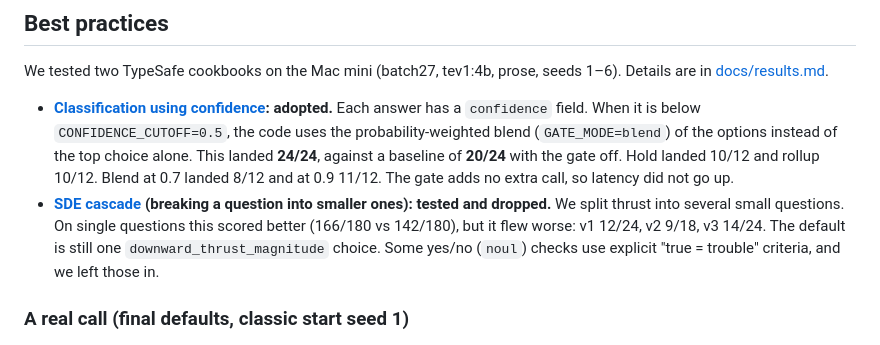
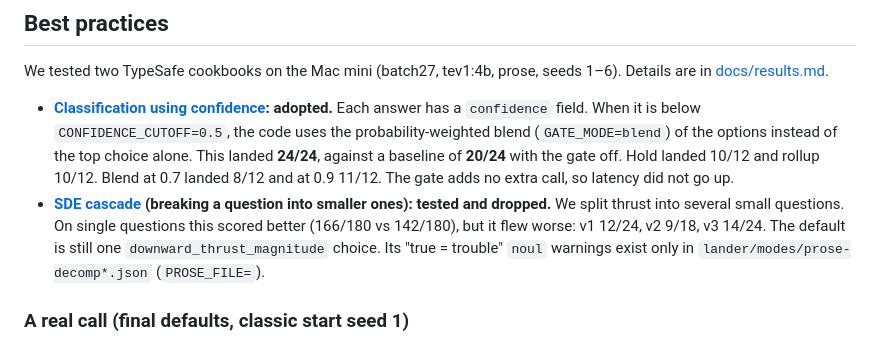
Before and after one commit to wwlib/system1-lander, a Markdown page: README.md, the part around the change. GitHub-like rendering.

Commit message:
README: true=trouble criteria live only in the decomp question files

```diff
--- a/README.md
+++ b/README.md
@@ -46,7 +46,7 @@ Full tables and tuning history: [docs/results.md](docs/results.md).
 We tested two TypeSafe cookbooks on the Mac mini (batch27, tev1:4b, prose, seeds 1–6). Details are in [docs/results.md](docs/results.md#batch27-decomposed-thrust-and-the-confidence-gate-mac-mini-tev14b-prose-seeds-16-4s).
 
 - **[Classification using confidence](https://docs.typesafe.ai/cookbooks/classification_using_confidence): adopted.** Each answer has a `confidence` field. When it is below `CONFIDENCE_CUTOFF=0.5`, the code uses the probability-weighted blend (`GATE_MODE=blend`) of the options instead of the top choice alone. This landed **24/24**, against a baseline of **20/24** with the gate off. Hold landed 10/12 and rollup 10/12. Blend at 0.7 landed 8/12 and at 0.9 11/12. The gate adds no extra call, so latency did not go up.
-- **[SDE cascade](https://docs.typesafe.ai/cookbooks/sde_cascade) (breaking a question into smaller ones): tested and dropped.** We split thrust into several small questions. On single questions this scored better (166/180 vs 142/180), but it flew worse: v1 12/24, v2 9/18, v3 14/24. The default is still one `downward_thrust_magnitude` choice. Some yes/no (`noul`) checks use explicit "true = trouble" criteria, and we left those in.
+- **[SDE cascade](https://docs.typesafe.ai/cookbooks/sde_cascade) (breaking a question into smaller ones): tested and dropped.** We split thrust into several small questions. On single questions this scored better (166/180 vs 142/180), but it flew worse: v1 12/24, v2 9/18, v3 14/24. The default is still one `downward_thrust_magnitude` choice. Its "true = trouble" `noul` warnings exist only in `lander/modes/prose-decomp*.json` (`PROSE_FILE=`).
 
 ### A real call (final defaults, classic start seed 1)
 
```
